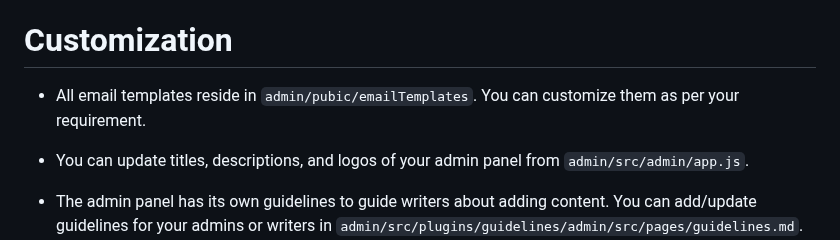
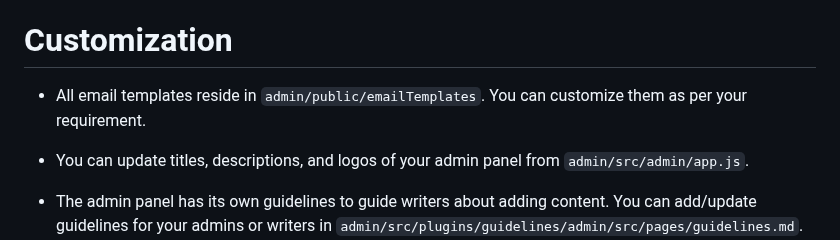
Before and after one commit to canopas/canopas-blog-admin, a Markdown page: README.md, the part around the change. Rendered like a GitHub page.

Commit message:
typo fix in readme file

```diff
--- a/README.md
+++ b/README.md
@@ -79,7 +79,7 @@ yarn develop
 
 # Customization
 
-- All email templates reside in `admin/pubic/emailTemplates`. You can customize them as per your requirement.
+- All email templates reside in `admin/public/emailTemplates`. You can customize them as per your requirement.
 - You can update titles, descriptions, and logos of your admin panel from `admin/src/admin/app.js`.
 
 - The admin panel has its own guidelines to guide writers about adding content. You can add/update guidelines for your admins or writers in `admin/src/plugins/guidelines/admin/src/pages/guidelines.md`.
```
